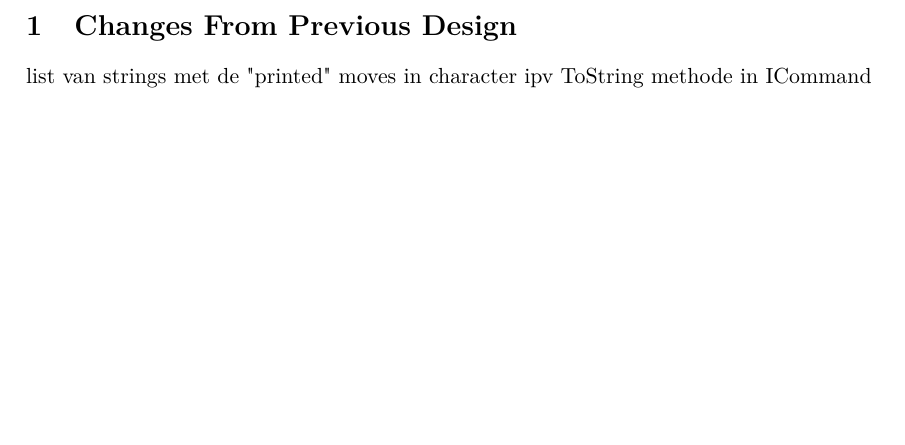
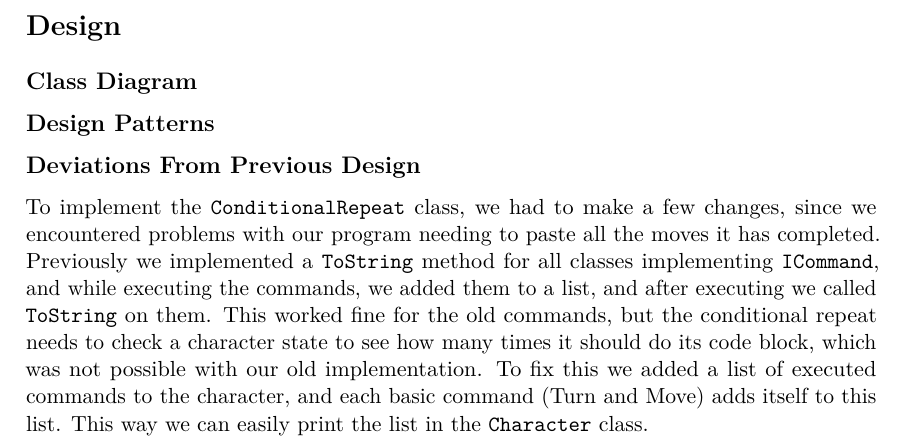
Before and after one commit to janhuls/MSO_Lab2_ProgrammingLearningApp, a LaTeX document (document pt 3/prac3.tex): part of page 2 of 2, cut at the place of the change, the shorter picture padded with empty space. Compiled offline with pdfLaTeX.

Commit message:
started document a bit

```diff
--- a/document pt 3/prac3.tex
+++ b/document pt 3/prac3.tex
@@ -92,6 +92,15 @@
         \label{image-mascot}
     \end{figure*}
     \newpage
-    \section{Changes From Previous Design}\label{sec:changes-from-previous-design}
-    list van strings met de "printed" moves in character ipv ToString methode in ICommand
+    \section*{Design}
+    \subsection*{Class Diagram}
+    \subsection*{Design Patterns}
+    \subsection*{Deviations From Previous Design}
+    To implement the \texttt{ConditionalRepeat} class, we had to make a few changes, since we encountered problems with our program needing to paste all the moves it has completed.
+    Previously we implemented a \texttt{ToString} method for all classes implementing \texttt{ICommand}, and while executing the commands, we added them to a list, and after executing we called \texttt{ToString} on them.
+    This worked fine for the old commands, but the conditional repeat needs to check a character state to see how many times it should do its code block, which was not possible with our old implementation.
+    To fix this we added a list of executed commands to the character, and each basic command (Turn and Move) adds itself to this list.
+    This way we can easily print the list in the \texttt{Character} class.
+
+
 \end{document}
```
Also changed, not shown: 2 other files.
